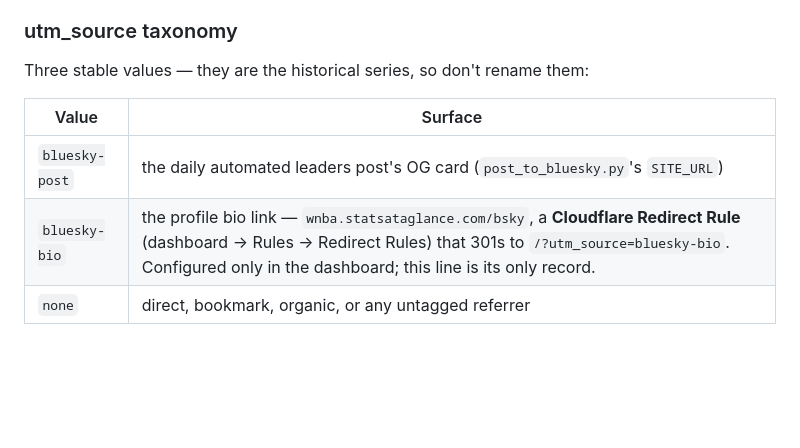
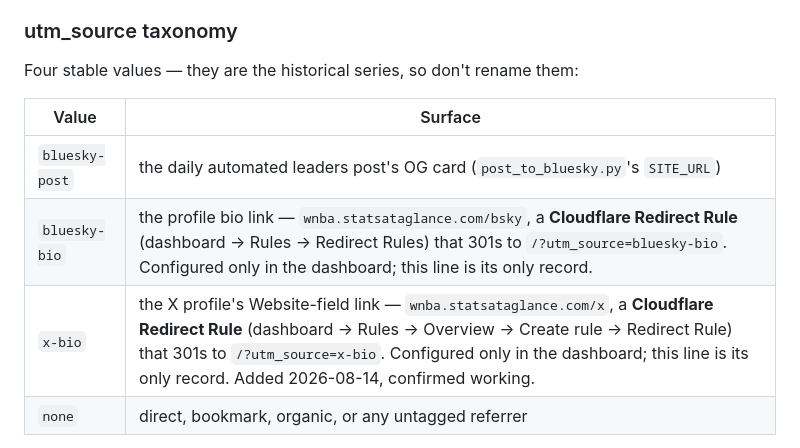
Before and after one commit to moscowjh/wnba-stats, a Markdown page: DEPLOY.md, the part around the change. Drawn GitHub-style; blank space fills up the shorter version.

Commit message:
DEPLOY.md: document the x-bio utm_source redirect
Co-Authored-By: Claude Sonnet 5 <noreply@anthropic.com>

```diff
--- a/DEPLOY.md
+++ b/DEPLOY.md
@@ -665,12 +665,13 @@ curl -s "https://api.cloudflare.com/client/v4/accounts/<ACCOUNT_ID>/analytics_en
 > with traffic. Sampling is not a future problem; it is already on.
 
 ### utm_source taxonomy
-Three stable values — they are the historical series, so don't rename them:
+Four stable values — they are the historical series, so don't rename them:
 
 | Value | Surface |
 |---|---|
 | `bluesky-post` | the daily automated leaders post's OG card (`post_to_bluesky.py`'s `SITE_URL`) |
 | `bluesky-bio` | the profile bio link — `wnba.statsataglance.com/bsky`, a **Cloudflare Redirect Rule** (dashboard → Rules → Redirect Rules) that 301s to `/?utm_source=bluesky-bio`. Configured only in the dashboard; this line is its only record. |
+| `x-bio` | the X profile's Website-field link — `wnba.statsataglance.com/x`, a **Cloudflare Redirect Rule** (dashboard → Rules → Overview → Create rule → Redirect Rule) that 301s to `/?utm_source=x-bio`. Configured only in the dashboard; this line is its only record. Added 2026-08-14, confirmed working. |
 | `none` | direct, bookmark, organic, or any untagged referrer |
 
 The post card was untagged until 2026-08-04, so every click on it before that
```
